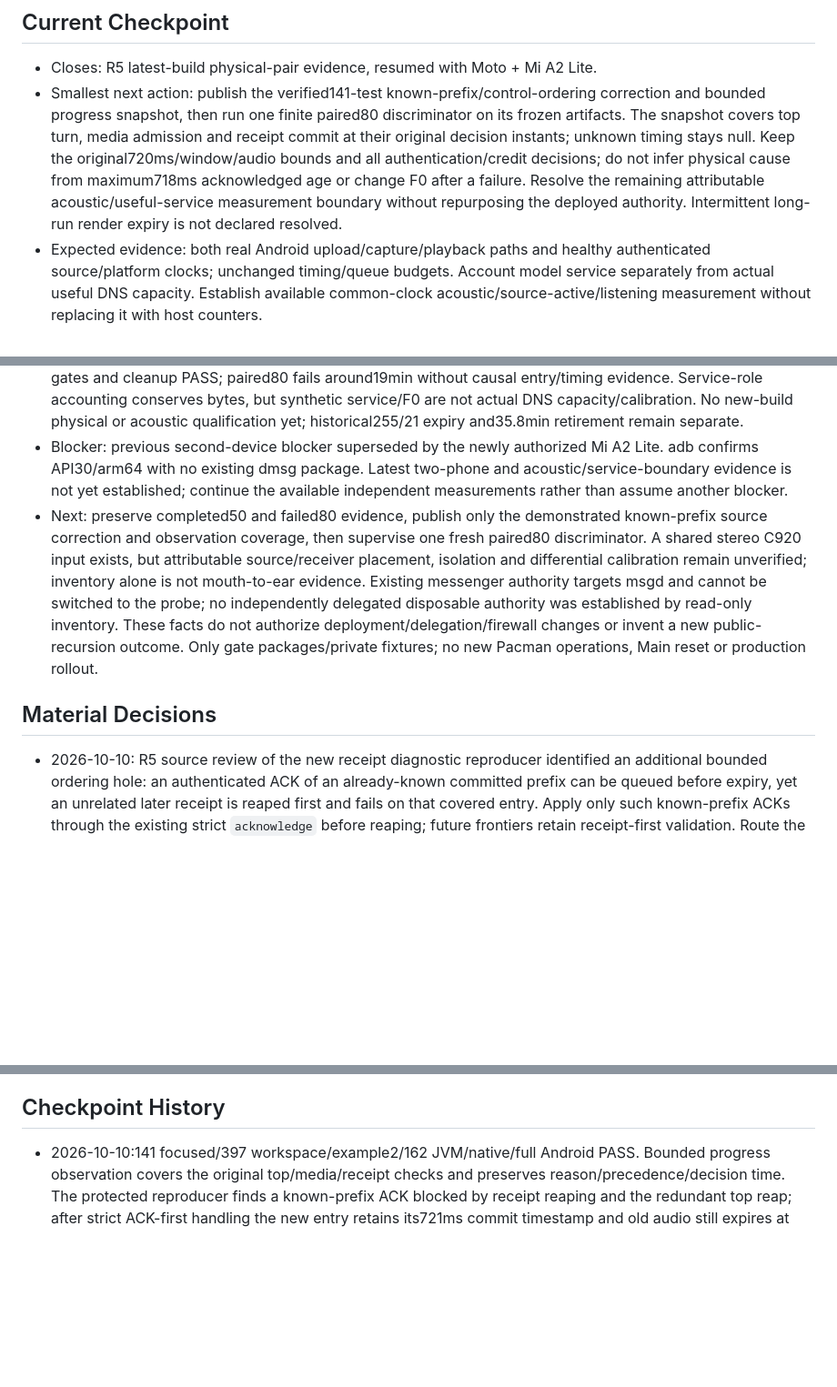
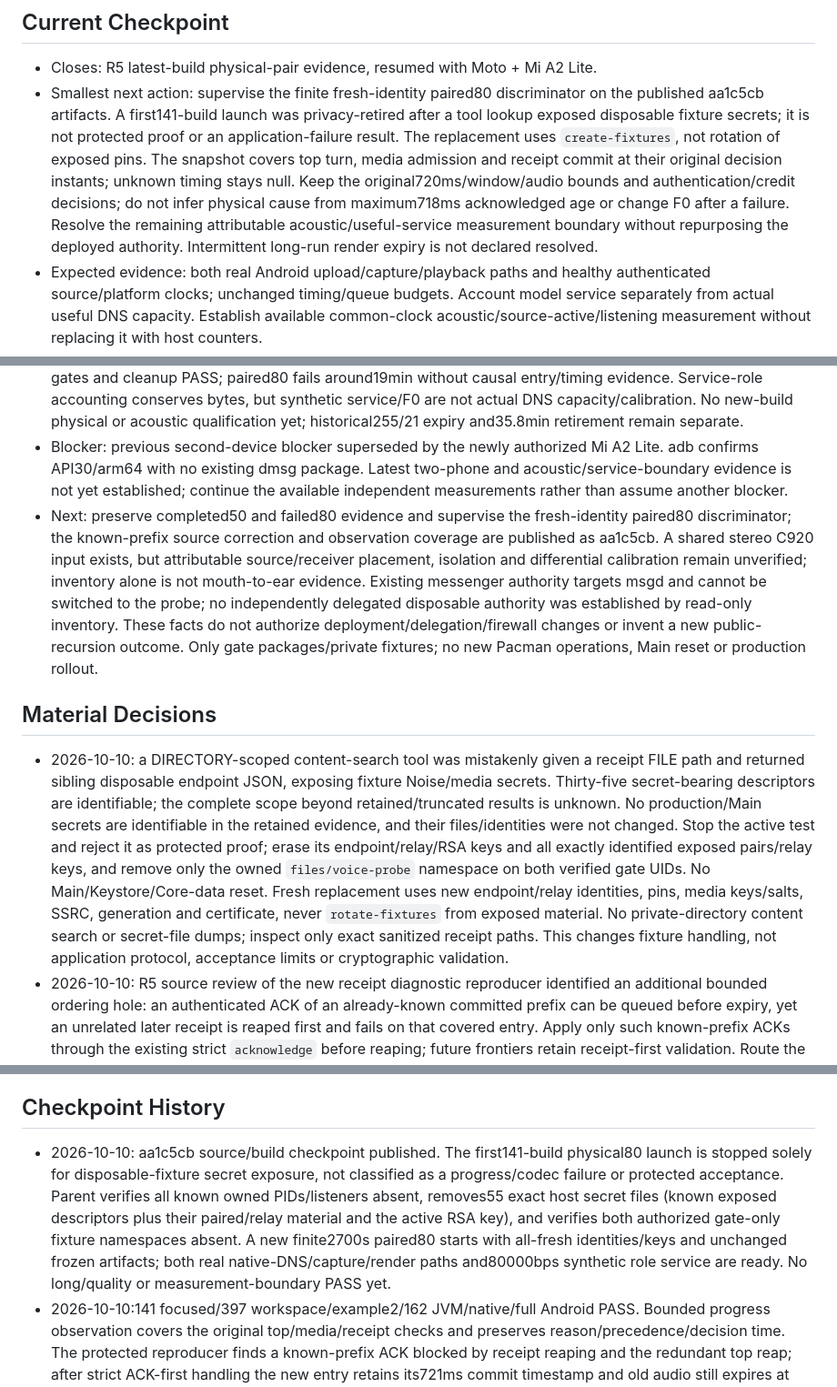
Before and after one commit to 0FL01/53, a Markdown page: docs/goals/2026-10-09-live-voice-probe.md, 3 parts joined by grey strips. Shown at 91% size. Rendered like a GitHub page; blank space fills up the shorter version.

```diff
--- a/docs/goals/2026-10-09-live-voice-probe.md
+++ b/docs/goals/2026-10-09-live-voice-probe.md
@@ -74,7 +74,7 @@ Complete the frozen Required Outcomes using the listed Change Envelope and Prima
 
 ## Current Checkpoint
 - Closes: R5 latest-build physical-pair evidence, resumed with Moto + Mi A2 Lite.
-- Smallest next action: publish the verified141-test known-prefix/control-ordering correction and bounded progress snapshot, then run one finite paired80 discriminator on its frozen artifacts. The snapshot covers top turn, media admission and receipt commit at their original decision instants; unknown timing stays null. Keep the original720ms/window/audio bounds and all authentication/credit decisions; do not infer physical cause from maximum718ms acknowledged age or change F0 after a failure. Resolve the remaining attributable acoustic/useful-service measurement boundary without repurposing the deployed authority. Intermittent long-run render expiry is not declared resolved.
+- Smallest next action: supervise the finite fresh-identity paired80 discriminator on the published aa1c5cb artifacts. A first141-build launch was privacy-retired after a tool lookup exposed disposable fixture secrets; it is not protected proof or an application-failure result. The replacement uses `create-fixtures`, not rotation of exposed pins. The snapshot covers top turn, media admission and receipt commit at their original decision instants; unknown timing stays null. Keep the original720ms/window/audio bounds and authentication/credit decisions; do not infer physical cause from maximum718ms acknowledged age or change F0 after a failure. Resolve the remaining attributable acoustic/useful-service measurement boundary without repurposing the deployed authority. Intermittent long-run render expiry is not declared resolved.
 - Expected evidence: both real Android upload/capture/playback paths and healthy authenticated source/platform clocks; unchanged timing/queue budgets. Account model service separately from actual useful DNS capacity. Establish available common-clock acoustic/source-active/listening measurement without replacing it with host counters.
 - Stop or replan if: a reproduced API30/audio-path defect blocks the original gate; diagnose/fix the smallest source cause without disabling assertions or inflating queues. Do not start M6, change the native scheduler or operate the withdrawn Pacman.
 
@@ -82,9 +82,10 @@ Complete the frozen Required Outcomes using the listed Change Envelope and Prima
 - Resolved: R1–R4 implementation verified; remaining source/receiver/playback-rate code is now implemented. Protected reports measure source frequency, not arrival slope; current platform actuator averages fractional-Hz commands. Fixed80 baseline,200ms future and640sample sink caps,75% byte allowance and crypto unchanged.
 - Last relevant evidence:141 focused/397 workspace (two unchanged explicit native ignores)/162 JVM/example2/native arm64/full Android PASS;127-build d474494 remains the earlier published physical record. The new source regression applies strictly validated known-prefix ACKs once before unrelated receipt checks; future frontiers still require actual receipts. A retained entry at721ms is no longer falsely blocked by its already-ACKed predecessor, while uncovered expiry, malformed/replayed control, invalid receipts and2881-byte excess still fail. One optional diagnostic records the original failed check, including receipt_commit at Commit.at, without changing those decisions. Earlier paired50 finishes45min with both original clock/lifecycle gates and cleanup PASS; paired80 fails around19min without causal entry/timing evidence. Service-role accounting conserves bytes, but synthetic service/F0 are not actual DNS capacity/calibration. No new-build physical or acoustic qualification yet; historical255/21 expiry and35.8min retirement remain separate.
 - Blocker: previous second-device blocker superseded by the newly authorized Mi A2 Lite. adb confirms API30/arm64 with no existing dmsg package. Latest two-phone and acoustic/service-boundary evidence is not yet established; continue the available independent measurements rather than assume another blocker.
-- Next: preserve completed50 and failed80 evidence, publish only the demonstrated known-prefix source correction and observation coverage, then supervise one fresh paired80 discriminator. A shared stereo C920 input exists, but attributable source/receiver placement, isolation and differential calibration remain unverified; inventory alone is not mouth-to-ear evidence. Existing messenger authority targets msgd and cannot be switched to the probe; no independently delegated disposable authority was established by read-only inventory. These facts do not authorize deployment/delegation/firewall changes or invent a new public-recursion outcome. Only gate packages/private fixtures; no new Pacman operations, Main reset or production rollout.
+- Next: preserve completed50 and failed80 evidence and supervise the fresh-identity paired80 discriminator; the known-prefix source correction and observation coverage are published as aa1c5cb. A shared stereo C920 input exists, but attributable source/receiver placement, isolation and differential calibration remain unverified; inventory alone is not mouth-to-ear evidence. Existing messenger authority targets msgd and cannot be switched to the probe; no independently delegated disposable authority was established by read-only inventory. These facts do not authorize deployment/delegation/firewall changes or invent a new public-recursion outcome. Only gate packages/private fixtures; no new Pacman operations, Main reset or production rollout.
 
 ## Material Decisions
+- 2026-10-10: a DIRECTORY-scoped content-search tool was mistakenly given a receipt FILE path and returned sibling disposable endpoint JSON, exposing fixture Noise/media secrets. Thirty-five secret-bearing descriptors are identifiable; the complete scope beyond retained/truncated results is unknown. No production/Main secrets are identifiable in the retained evidence, and their files/identities were not changed. Stop the active test and reject it as protected proof; erase its endpoint/relay/RSA keys and all exactly identified exposed pairs/relay keys, and remove only the owned `files/voice-probe` namespace on both verified gate UIDs. No Main/Keystore/Core-data reset. Fresh replacement uses new endpoint/relay identities, pins, media keys/salts, SSRC, generation and certificate, never `rotate-fixtures` from exposed material. No private-directory content search or secret-file dumps; inspect only exact sanitized receipt paths. This changes fixture handling, not application protocol, acceptance limits or cryptographic validation.
 - 2026-10-10: R5 source review of the new receipt diagnostic reproducer identified an additional bounded ordering hole: an authenticated ACK of an already-known committed prefix can be queued before expiry, yet an unrelated later receipt is reaped first and fails on that covered entry. Apply only such known-prefix ACKs through the existing strict `acknowledge` before reaping; future frontiers retain receipt-first validation. Route the top turn through the existing one-control-frame helper before its redundant reap. Preserve the original 720 ms/window checks, receipt timestamps, invalid/replay/frontier failures and unacknowledged-entry expiry. This source correction does not attribute the physical 19-minute failure.
 - 2026-10-10: d474494 paired50 completes45min, but paired80 retires around19min with remote_media_progress_expired on both. Exact failure time/ledger entry/frontier/control timing are absent; maximum acknowledged age718ms is not the timeout age. Permit one replaced-on-failure structured observation at the existing ledger check, not an event backlog: current ledger/pending/waiting state and last fully authenticated control timing. No PCM, keys, absolute clock, new queue/worker, ACK bypass, F0/720ms or byte-window growth. Unknown control timing remains null. Use the original age/window failure and preserve all protected ordering tests before the next physical discriminator.
 - 2026-10-10: review of the shared ACK-first handler finds a second admission race: the media wake computes pending-byte charge before the handler reaps newly ready commitment receipts. An authenticated prefix ACK can leave a newly reaped commitment in the ledger while its old pending charge is still included, double-counting it. Reproduce this exact protected prefix/receipt interleaving; calculate waiting plus still-pending charge only after existing authentication/reaping, retaining the same Wmax and rejecting one-byte excess. Do not launch a long build that has this known unverified receipt boundary or enlarge the window.
@@ -123,6 +124,7 @@ Complete the frozen Required Outcomes using the listed Change Envelope and Prima
 - 2026-10-09: safe alternative to remote firewall/deployment changes is an owned source-scoped LAN DNS forwarder/private carrier. It proves real C/UDP DNS plumbing, not public recursion or measured narrow capacity. A delayed-response bounded model is explicitly labelled; no hidden QoS claim.
 
 ## Checkpoint History
+- 2026-10-10: aa1c5cb source/build checkpoint published. The first141-build physical80 launch is stopped solely for disposable-fixture secret exposure, not classified as a progress/codec failure or protected acceptance. Parent verifies all known owned PIDs/listeners absent, removes55 exact host secret files (known exposed descriptors plus their paired/relay material and the active RSA key), and verifies both authorized gate-only fixture namespaces absent. A new finite2700s paired80 starts with all-fresh identities/keys and unchanged frozen artifacts; both real native-DNS/capture/render paths and80000bps synthetic role service are ready. No long/quality or measurement-boundary PASS yet.
 - 2026-10-10:141 focused/397 workspace/example2/162 JVM/native/full Android PASS. Bounded progress observation covers the original top/media/receipt checks and preserves reason/precedence/decision time. The protected reproducer finds a known-prefix ACK blocked by receipt reaping and the redundant top reap; after strict ACK-first handling the new entry retains its721ms commit timestamp and old audio still expires at its740ms deadline. Future ACKs require receipts; no-ACK/uncovered progress and invalid/frontier/window failures remain. No physical19-minute attribution or new-build long acceptance is claimed; one frozen paired80 discriminator is next.
 - 2026-10-10: d474494 published with127 focused/383 workspace/example2/162 JVM/native/full Android. Frozen paired50 finishes2700002/2700067ms and both gates/cleanup pass; counter losses and relay retirement exit1 remain explicit. Frozen paired80 fails before45min, last healthy progress1132571/1133793ms and final primary remote_media_progress_expired both; no interval-complete status or coordinated release. Owned cleanup completes without further phone actions. No acoustic, active-speech-loss or actual safe-capacity PASS is claimed; bounded failure observation is the next causal checkpoint.
 - 2026-10-10: protected terminal ACK queued before a delayed actor turn is handled before both expiry decisions. Pending receipt charge is recomputed after authenticated handling/reaping:2736 ledger +144 waiting passes, not a false3024 total. No-ACK/invalid/uncovered progress still fails720ms and one-byte window excess. Bounded fresh-prefix rendering, two-cycle/fresh-counter diagnostics and reference-only cache verified127 focused/383 workspace/example2/162 JVM/native/full Android. Both strict local gates and latest120s pair pass clock/lifecycle/cleanup; active render0/0, late3/10 and capture640/0 are distinct quality evidence. New2700s physical pair is running on frozen artifacts, with intermittent expiry retained; no long/acoustic/recursive-capacity PASS yet.
```
Also changed, not shown: crates/core/VOICE_PROBE.md (+16 -0 lines).
